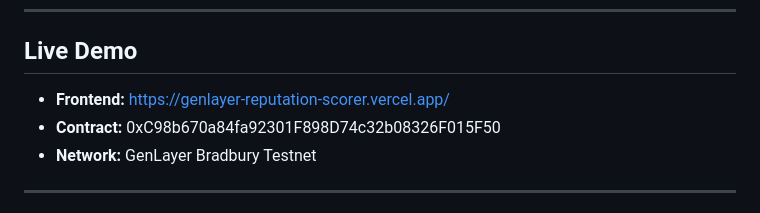
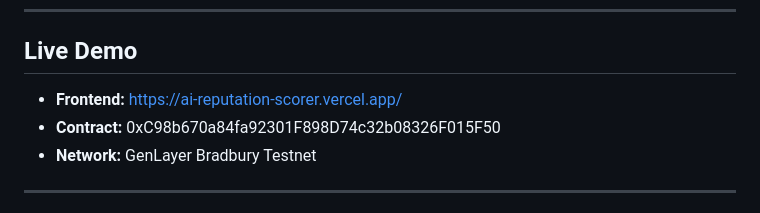
Before and after one commit to Kbin1992/genlayer-reputation-scorer--Bradbury, a Markdown page: README.md, the part around the change. Drawn GitHub-style.

```diff
--- a/README.md
+++ b/README.md
@@ -8,7 +8,7 @@ Submit any claim with optional evidence URL — 5 independent AI validators fetc
 
 ## Live Demo
 
-- **Frontend:** https://genlayer-reputation-scorer.vercel.app/
+- **Frontend:** https://ai-reputation-scorer.vercel.app/
 - **Contract:** 0xC98b670a84fa92301F898D74c32b08326F015F50
 - **Network:** GenLayer Bradbury Testnet
 
```
